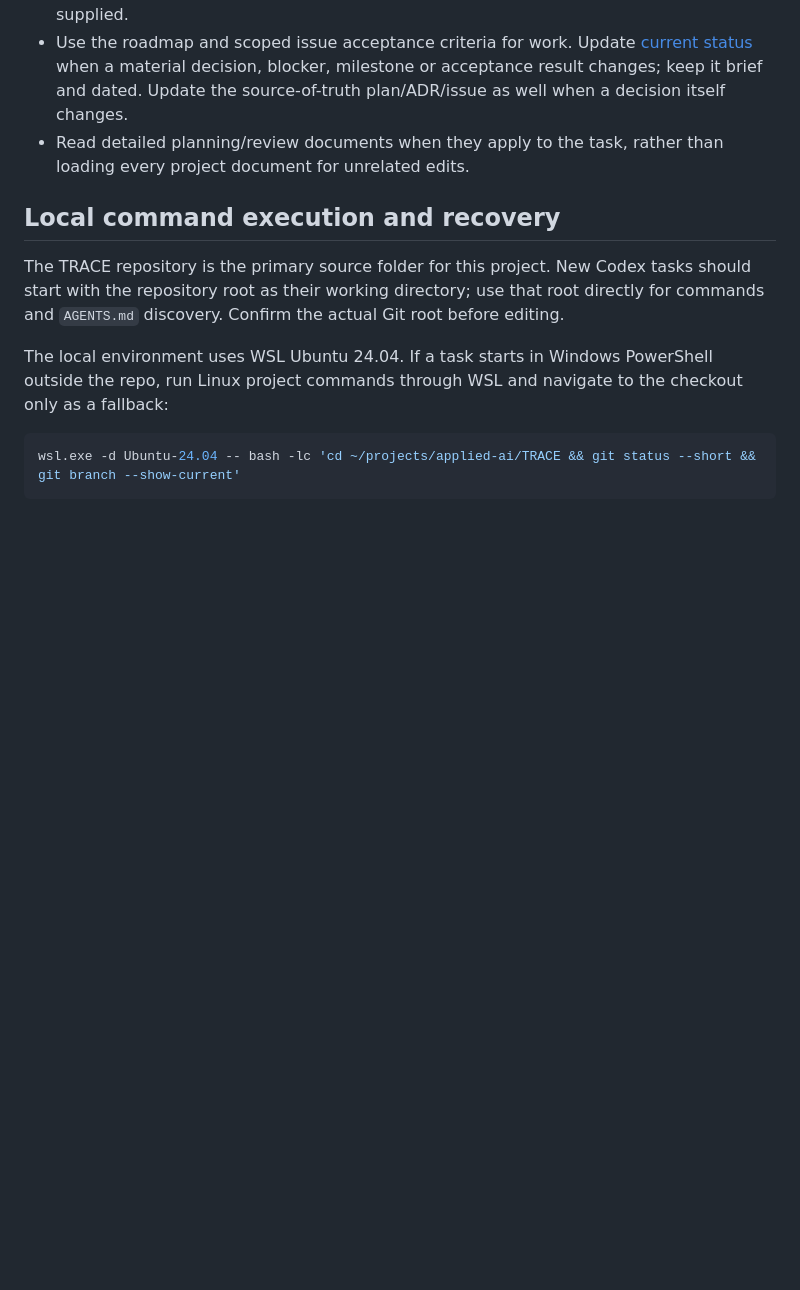
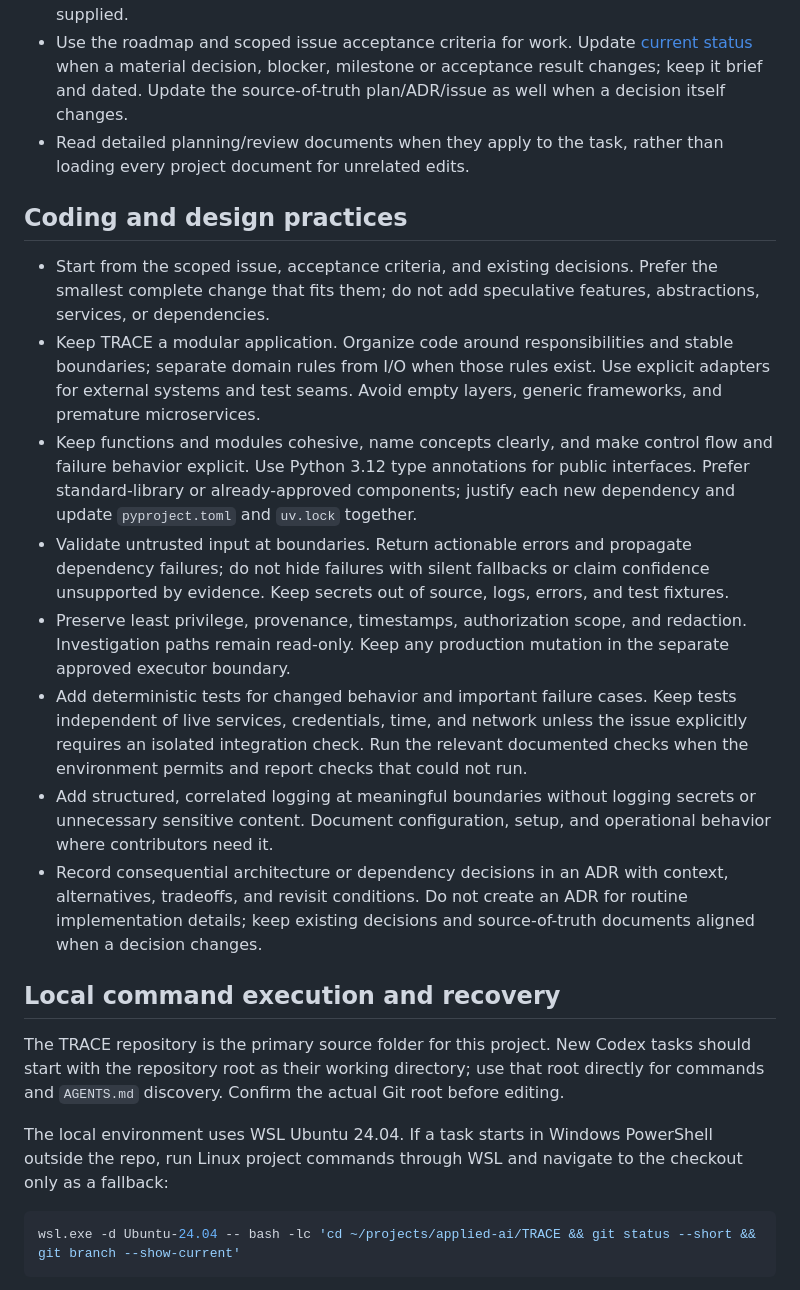
Before and after one commit to krispykrits/TRACE, a Markdown page: AGENTS.md, the part around the change. Drawn GitHub-style; blank space fills up the shorter version.

Commit message:
Add TRACE coding and design practices

```diff
--- a/AGENTS.md
+++ b/AGENTS.md
@@ -24,6 +24,17 @@ TRACE is an incident intelligence and controlled-response platform. The initial
 - Read detailed planning/review documents when they apply to the task, rather than loading every project document for unrelated edits.
 
 
+## Coding and design practices
+
+- Start from the scoped issue, acceptance criteria, and existing decisions. Prefer the smallest complete change that fits them; do not add speculative features, abstractions, services, or dependencies.
+- Keep TRACE a modular application. Organize code around responsibilities and stable boundaries; separate domain rules from I/O when those rules exist. Use explicit adapters for external systems and test seams. Avoid empty layers, generic frameworks, and premature microservices.
+- Keep functions and modules cohesive, name concepts clearly, and make control flow and failure behavior explicit. Use Python 3.12 type annotations for public interfaces. Prefer standard-library or already-approved components; justify each new dependency and update `pyproject.toml` and `uv.lock` together.
+- Validate untrusted input at boundaries. Return actionable errors and propagate dependency failures; do not hide failures with silent fallbacks or claim confidence unsupported by evidence. Keep secrets out of source, logs, errors, and test fixtures.
+- Preserve least privilege, provenance, timestamps, authorization scope, and redaction. Investigation paths remain read-only. Keep any production mutation in the separate approved executor boundary.
+- Add deterministic tests for changed behavior and important failure cases. Keep tests independent of live services, credentials, time, and network unless the issue explicitly requires an isolated integration check. Run the relevant documented checks when the environment permits and report checks that could not run.
+- Add structured, correlated logging at meaningful boundaries without logging secrets or unnecessary sensitive content. Document configuration, setup, and operational behavior where contributors need it.
+- Record consequential architecture or dependency decisions in an ADR with context, alternatives, tradeoffs, and revisit conditions. Do not create an ADR for routine implementation details; keep existing decisions and source-of-truth documents aligned when a decision changes.
+
 ## Local command execution and recovery
 
 The TRACE repository is the primary source folder for this project. New Codex tasks should start with the repository root as their working directory; use that root directly for commands and `AGENTS.md` discovery. Confirm the actual Git root before editing.
```
